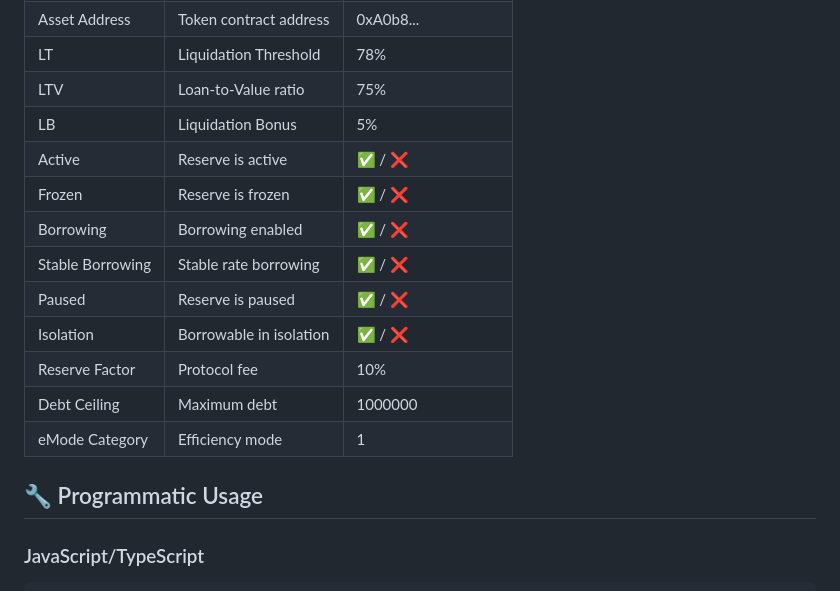
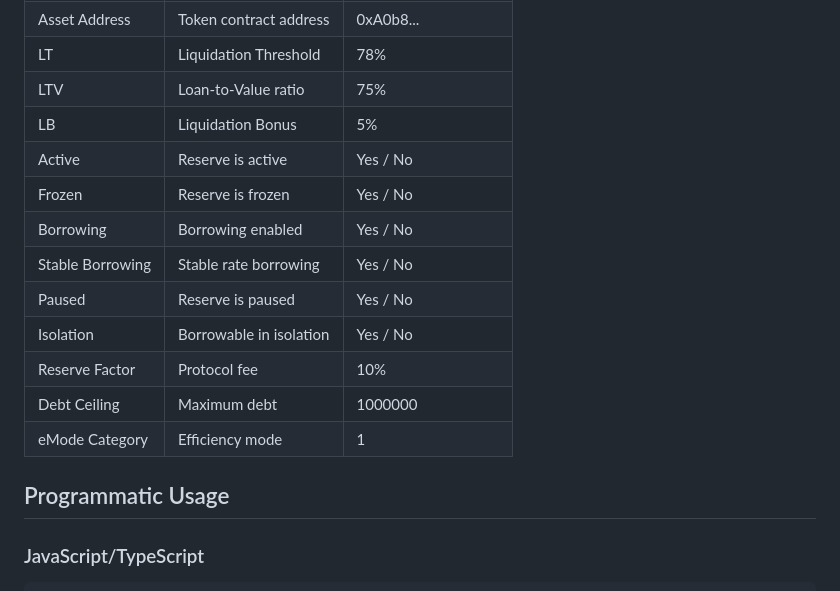
Before and after one commit to th3nolo/aave-v3-data, a Markdown page: USAGE.md, the part around one of its changes. Drawn GitHub-style.

```diff
--- a/USAGE.md
+++ b/USAGE.md
@@ -97,17 +97,17 @@ The HTML interface displays data in organized tables with the following columns:
 | LT               | Liquidation Threshold   | 78%              |
 | LTV              | Loan-to-Value ratio     | 75%              |
 | LB               | Liquidation Bonus       | 5%               |
-| Active           | Reserve is active       | ✅ / ❌            |
-| Frozen           | Reserve is frozen       | ✅ / ❌            |
-| Borrowing        | Borrowing enabled       | ✅ / ❌            |
-| Stable Borrowing | Stable rate borrowing   | ✅ / ❌            |
-| Paused           | Reserve is paused       | ✅ / ❌            |
-| Isolation        | Borrowable in isolation | ✅ / ❌            |
+| Active           | Reserve is active       | Yes / No            |
+| Frozen           | Reserve is frozen       | Yes / No            |
+| Borrowing        | Borrowing enabled       | Yes / No            |
+| Stable Borrowing | Stable rate borrowing   | Yes / No            |
+| Paused           | Reserve is paused       | Yes / No            |
+| Isolation        | Borrowable in isolation | Yes / No            |
 | Reserve Factor   | Protocol fee            | 10%              |
 | Debt Ceiling     | Maximum debt            | 1000000          |
 | eMode Category   | Efficiency mode         | 1                |
 
-## 🔧 Programmatic Usage
+## Programmatic Usage
 
 ### JavaScript/TypeScript
 
```
Also changed, not shown: other parts of USAGE.md (+9 -10 lines).
